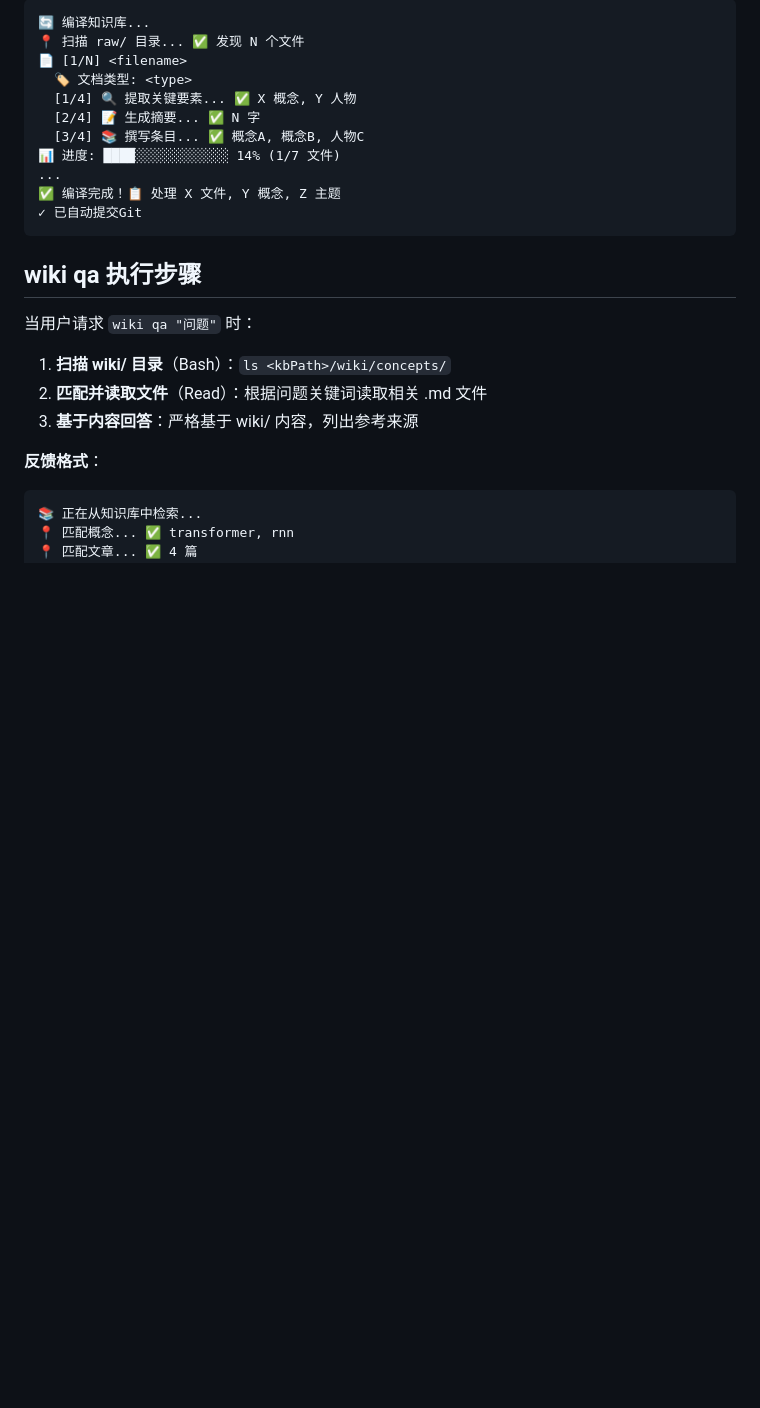
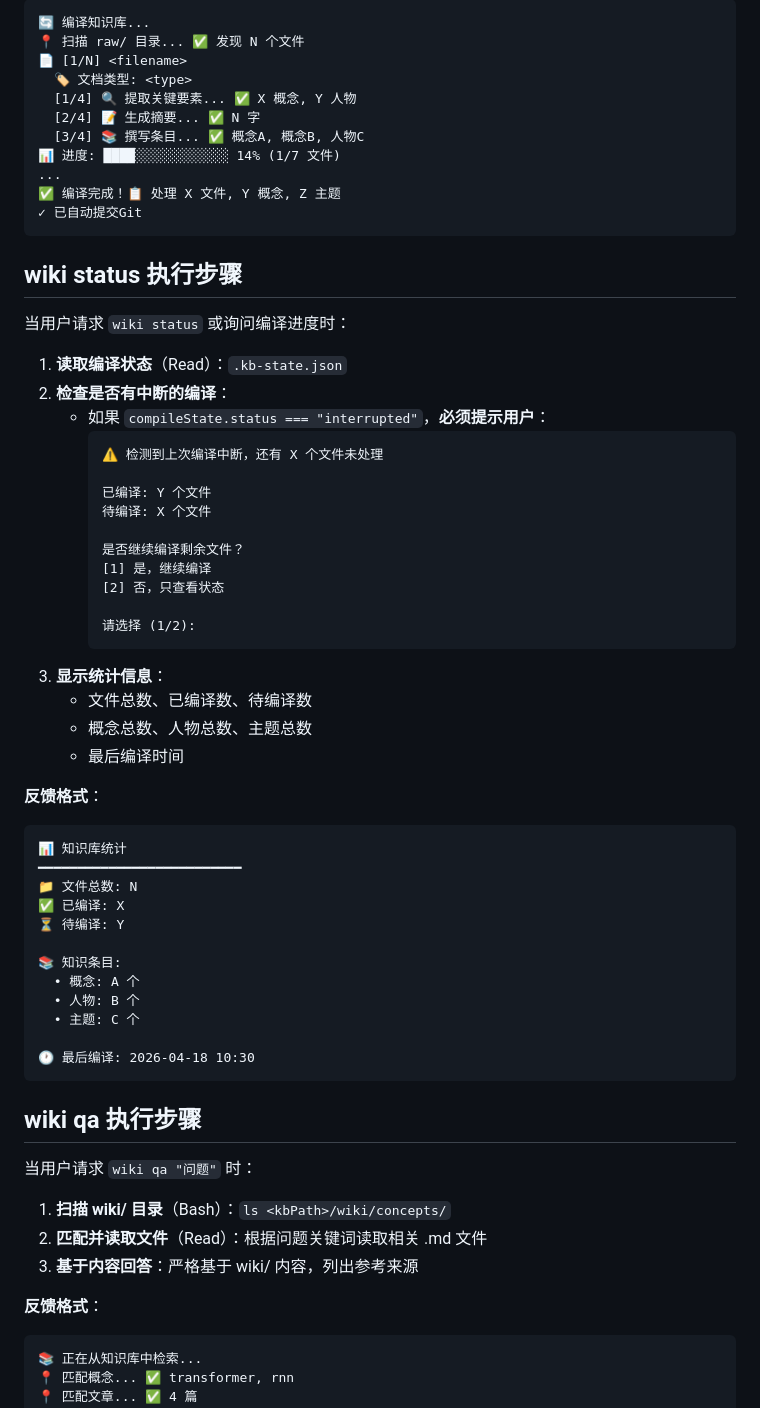
Before and after one commit to Evanchy88/personal-wiki-skill, a Markdown page: SKILL.md, the part around the change. Drawn GitHub-style; blank space fills up the shorter version.

Commit message:
feat: wiki status 命令支持检测中断编译并提示续编

````diff
--- a/SKILL.md
+++ b/SKILL.md
@@ -162,6 +162,46 @@ description: 基于Karpathy理念的个人知识库编译器。AI直接研读文
 ✓ 已自动提交Git
 ```
 
+## wiki status 执行步骤
+
+当用户请求 `wiki status` 或询问编译进度时：
+
+1. **读取编译状态**（Read）：`.kb-state.json`
+2. **检查是否有中断的编译**：
+   - 如果 `compileState.status === "interrupted"`，**必须提示用户**：
+     ```
+     ⚠️ 检测到上次编译中断，还有 X 个文件未处理
+
+     已编译: Y 个文件
+     待编译: X 个文件
+
+     是否继续编译剩余文件？
+     [1] 是，继续编译
+     [2] 否，只查看状态
+
+     请选择 (1/2):
+     ```
+3. **显示统计信息**：
+   - 文件总数、已编译数、待编译数
+   - 概念总数、人物总数、主题总数
+   - 最后编译时间
+
+**反馈格式**：
+```
+📊 知识库统计
+━━━━━━━━━━━━━━━━━━━━━━━━━━
+📁 文件总数: N
+✅ 已编译: X
+⏳ 待编译: Y
+
+📚 知识条目:
+  • 概念: A 个
+  • 人物: B 个
+  • 主题: C 个
+
+🕐 最后编译: 2026-04-18 10:30
+```
+
 ## wiki qa 执行步骤
 
 当用户请求 `wiki qa "问题"` 时：
````
